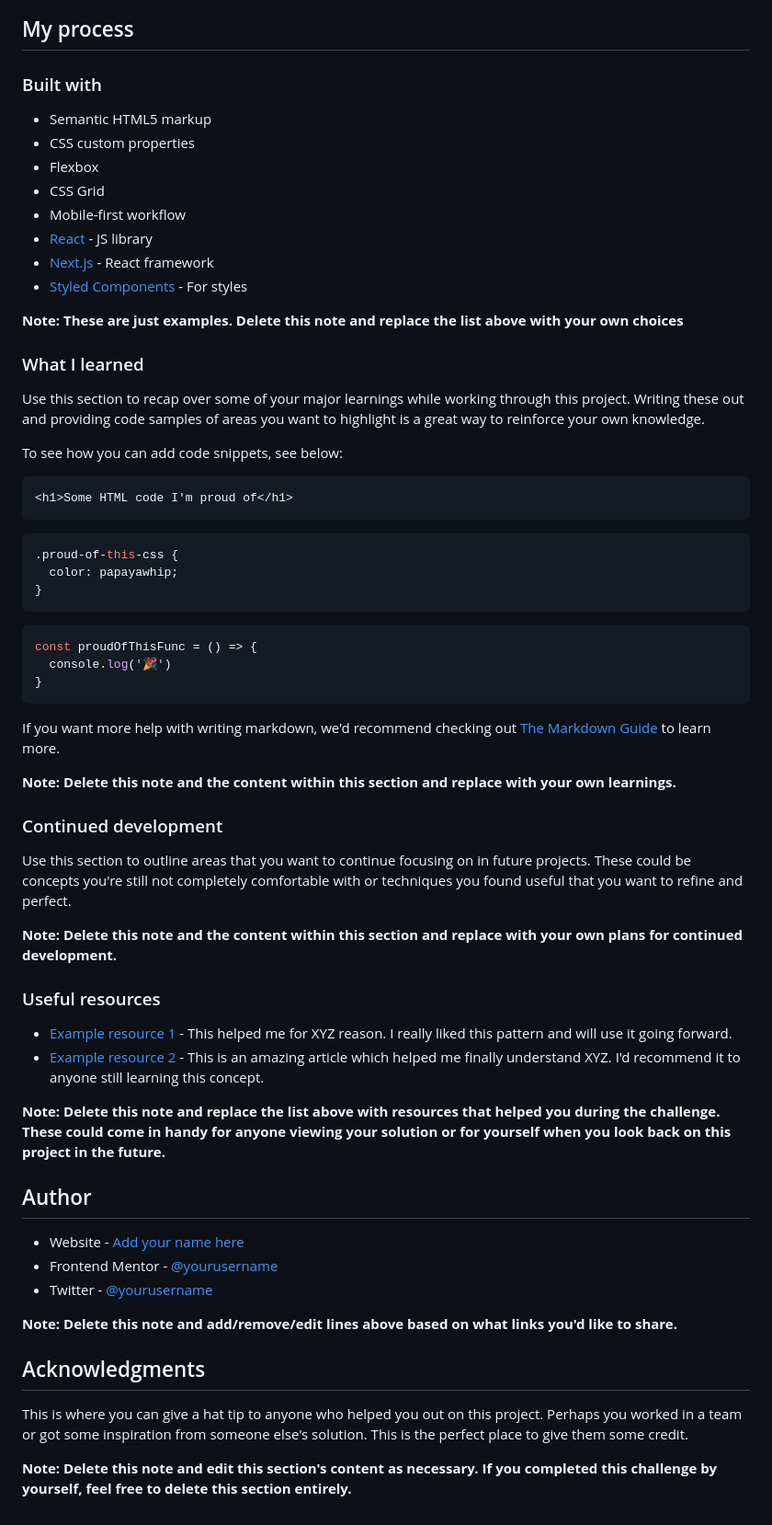
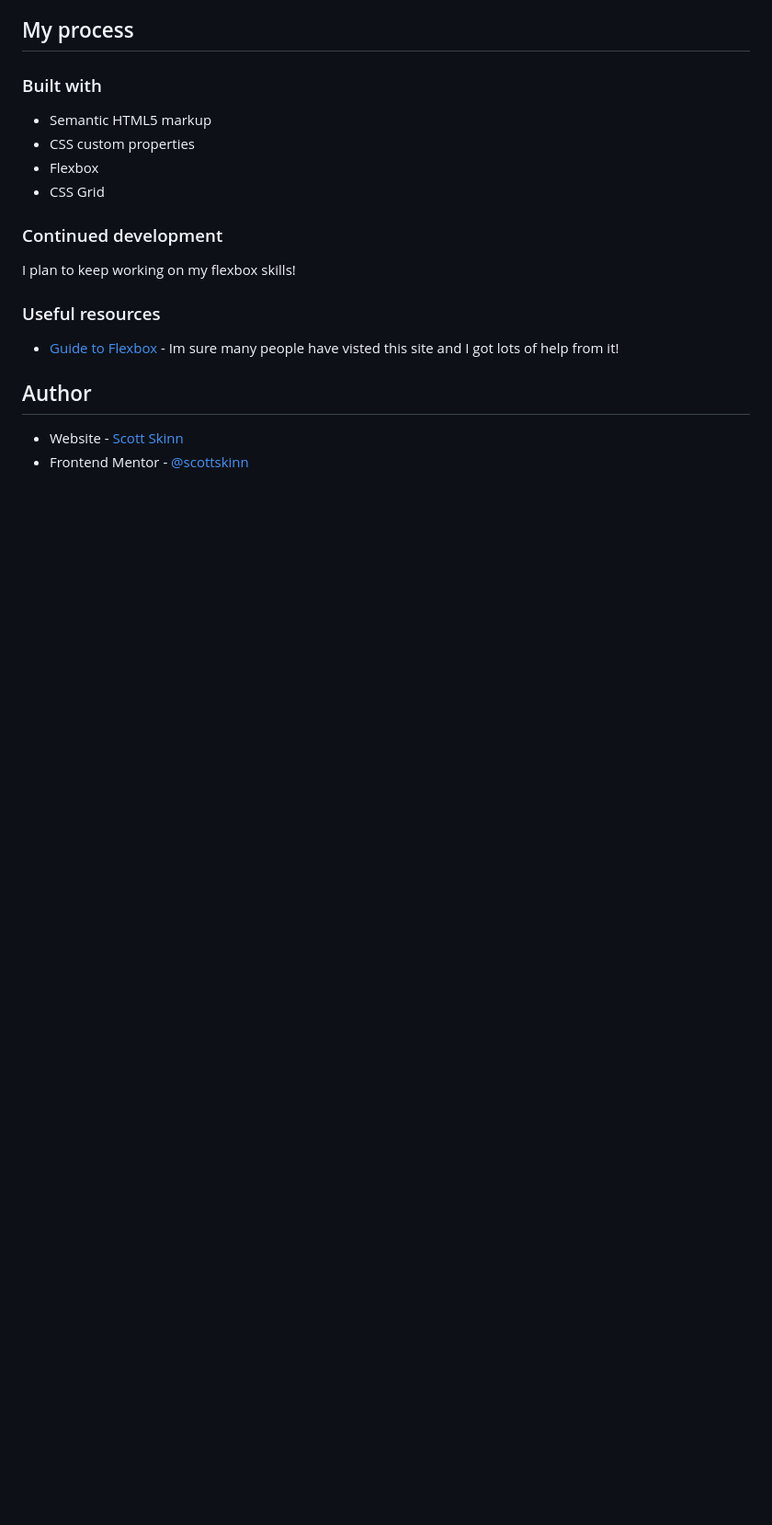
Before and after one commit to scottskinn/Frontend-mentor, a Markdown page: 3-column-preview-card-component-main/README-template.md, the part around the change printed below. Shown: that part at 92% size. GitHub-like rendering; blank space fills up the shorter version.

````diff
--- a/3-column-preview-card-component-main/README-template.md
+++ b/3-column-preview-card-component-main/README-template.md
@@ -52,60 +48,19 @@ Then crop/optimize/edit your image however you like, add it to your project, and
 - CSS custom properties
 - Flexbox
 - CSS Grid
-- Mobile-first workflow
-- [React](https://reactjs.org/) - JS library
-- [Next.js](https://nextjs.org/) - React framework
-- [Styled Components](https://styled-components.com/) - For styles
 
-**Note: These are just examples. Delete this note and replace the list above with your own choices**
 
-### What I learned
-
-Use this section to recap over some of your major learnings while working through this project. Writing these out and providing code samples of areas you want to highlight is a great way to reinforce your own knowledge.
-
-To see how you can add code snippets, see below:
-
-```html
-<h1>Some HTML code I'm proud of</h1>
-```
-```css
-.proud-of-this-css {
-  color: papayawhip;
-}
-```
-```js
-const proudOfThisFunc = () => {
-  console.log('🎉')
-}
-```
-
-If you want more help with writing markdown, we'd recommend checking out [The Markdown Guide](https://www.markdownguide.org/) to learn more.
-
-**Note: Delete this note and the content within this section and replace with your own learnings.**
 
 ### Continued development
 
-Use this section to outline areas that you want to continue focusing on in future projects. These could be concepts you're still not completely comfortable with or techniques you found useful that you want to refine and perfect.
-
-**Note: Delete this note and the content within this section and replace with your own plans for continued development.**
+I plan to keep working on my flexbox skills!
 
 ### Useful resources
 
-- [Example resource 1](https://www.example.com) - This helped me for XYZ reason. I really liked this pattern and will use it going forward.
-- [Example resource 2](https://www.example.com) - This is an amazing article which helped me finally understand XYZ. I'd recommend it to anyone still learning this concept.
+- [Guide to Flexbox](https://css-tricks.com/snippets/css/a-guide-to-flexbox/#aa-flexbox-tricks) - Im sure many people have visted this site and I got lots of help from it!
 
-**Note: Delete this note and replace the list above with resources that helped you during the challenge. These could come in handy for anyone viewing your solution or for yourself when you look back on this project in the future.**
 
 ## Author
 
-- Website - [Add your name here](https://www.your-site.com)
-- Frontend Mentor - [@yourusername](https://www.frontendmentor.io/profile/yourusername)
-- Twitter - [@yourusername](https://www.twitter.com/yourusername)
-
-**Note: Delete this note and add/remove/edit lines above based on what links you'd like to share.**
-
-## Acknowledgments
-
-This is where you can give a hat tip to anyone who helped you out on this project. Perhaps you worked in a team or got some inspiration from someone else's solution. This is the perfect place to give them some credit.
-
-**Note: Delete this note and edit this section's content as necessary. If you completed this challenge by yourself, feel free to delete this section entirely.**
+- Website - [Scott Skinn](https://scott-skinn.netlify.app/)
+- Frontend Mentor - [@scottskinn](https://www.frontendmentor.io/profile/scottskinn)
````
Also changed, not shown: other parts of 3-column-preview-card-component-main/README-template.md (+5 -9 lines), 3-column-preview-card-component-main/screenshots/3-column-layout-mobile.png (added), 3-column-preview-card-component-main/screenshots/3-column-layout.png (added).
